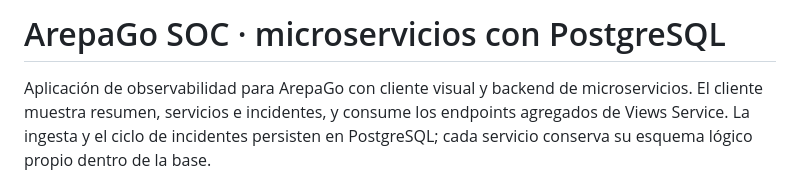
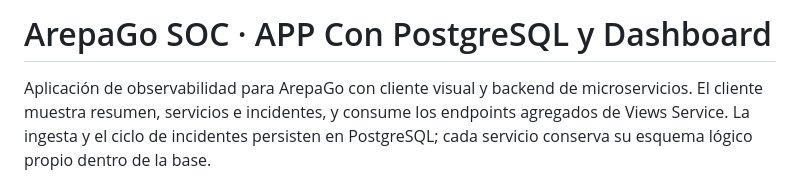
Before and after one commit to AndresEA2605/ArepaGo-SOC, a Markdown page: README.md, the part around the change. Rendered like a GitHub page.

```diff
--- a/README.md
+++ b/README.md
@@ -1,4 +1,4 @@
-# ArepaGo SOC · microservicios con PostgreSQL
+# ArepaGo SOC · APP Con PostgreSQL y Dashboard
 
 Aplicación de observabilidad para ArepaGo con cliente visual y backend de microservicios. El cliente muestra resumen, servicios e incidentes, y consume los endpoints agregados de Views Service. La ingesta y el ciclo de incidentes persisten en PostgreSQL; cada servicio conserva su esquema lógico propio dentro de la base.
 
```
